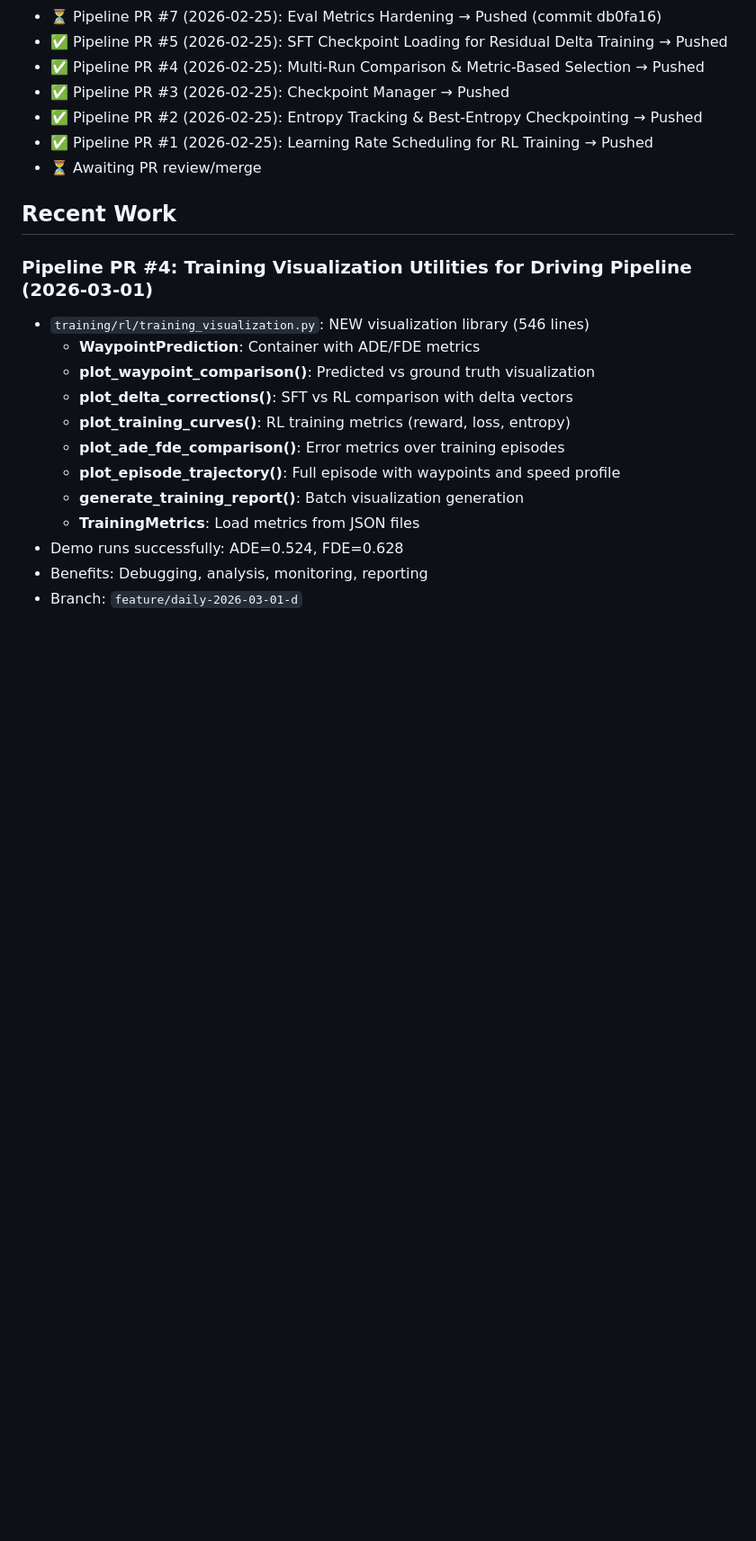
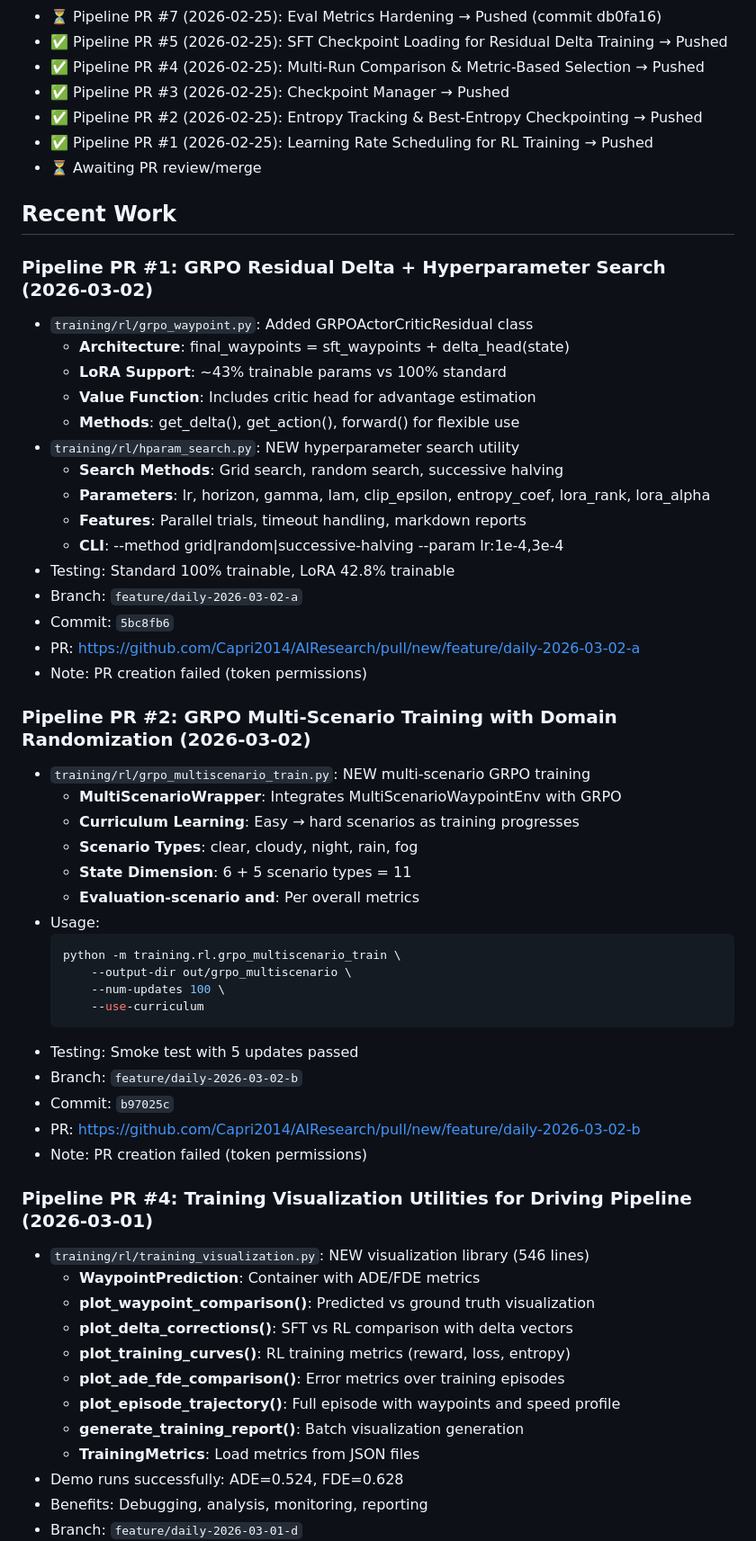
Before and after one commit to Capri2014/AIResearch, a Markdown page: clawbot/STATUS.md, the part around one of its changes. Shown at 90% size. Drawn GitHub-style; blank space fills up the shorter version.

Commit message:
Update STATUS.md with PR #2 progress

````diff
--- a/clawbot/STATUS.md
+++ b/clawbot/STATUS.md
@@ -33,6 +37,43 @@
 - ⏳ Awaiting PR review/merge
 
 ## Recent Work
+
+### Pipeline PR #1: GRPO Residual Delta + Hyperparameter Search (2026-03-02)
+- `training/rl/grpo_waypoint.py`: Added GRPOActorCriticResidual class
+  - **Architecture**: final_waypoints = sft_waypoints + delta_head(state)
+  - **LoRA Support**: ~43% trainable params vs 100% standard
+  - **Value Function**: Includes critic head for advantage estimation
+  - **Methods**: get_delta(), get_action(), forward() for flexible use
+- `training/rl/hparam_search.py`: NEW hyperparameter search utility
+  - **Search Methods**: Grid search, random search, successive halving
+  - **Parameters**: lr, horizon, gamma, lam, clip_epsilon, entropy_coef, lora_rank, lora_alpha
+  - **Features**: Parallel trials, timeout handling, markdown reports
+  - **CLI**: --method grid|random|successive-halving --param lr:1e-4,3e-4
+- Testing: Standard 100% trainable, LoRA 42.8% trainable
+- Branch: `feature/daily-2026-03-02-a`
+- Commit: `5bc8fb6`
+- PR: https://github.com/Capri2014/AIResearch/pull/new/feature/daily-2026-03-02-a
+- Note: PR creation failed (token permissions)
+
+### Pipeline PR #2: GRPO Multi-Scenario Training with Domain Randomization (2026-03-02)
+- `training/rl/grpo_multiscenario_train.py`: NEW multi-scenario GRPO training
+  - **MultiScenarioWrapper**: Integrates MultiScenarioWaypointEnv with GRPO
+  - **Curriculum Learning**: Easy → hard scenarios as training progresses
+  - **Scenario Types**: clear, cloudy, night, rain, fog
+  - **State Dimension**: 6 + 5 scenario types = 11
+  - **Evaluation-scenario and**: Per overall metrics
+- Usage:
+  ```bash
+  python -m training.rl.grpo_multiscenario_train \
+      --output-dir out/grpo_multiscenario \
+      --num-updates 100 \
+      --use-curriculum
+  ```
+- Testing: Smoke test with 5 updates passed
+- Branch: `feature/daily-2026-03-02-b`
+- Commit: `b97025c`
+- PR: https://github.com/Capri2014/AIResearch/pull/new/feature/daily-2026-03-02-b
+- Note: PR creation failed (token permissions)
 
 ### Pipeline PR #4: Training Visualization Utilities for Driving Pipeline (2026-03-01)
 - `training/rl/training_visualization.py`: NEW visualization library (546 lines)
````
Also changed, not shown: other parts of clawbot/STATUS.md (+5 -1 lines).
